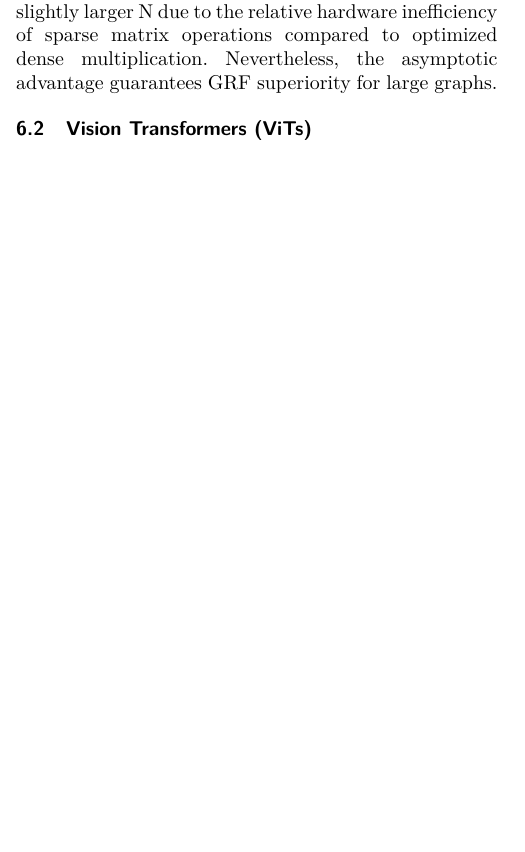
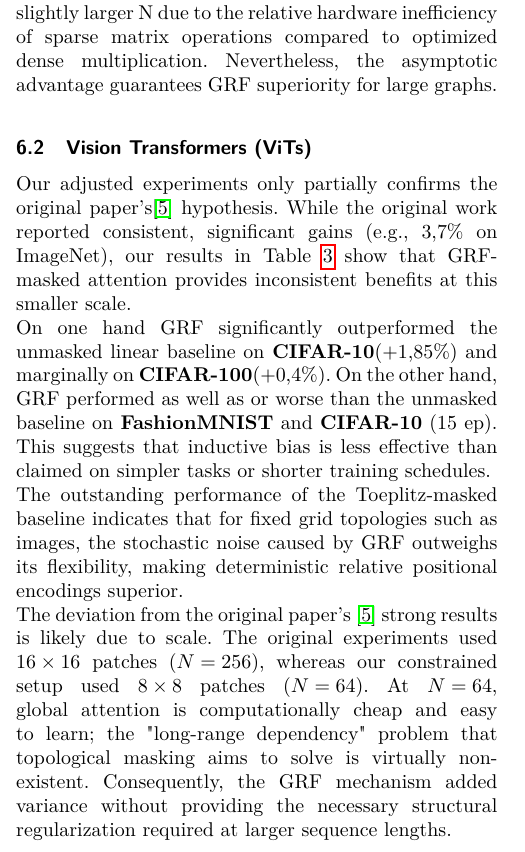
Before and after one commit to USI-Projects-Collection/GDL_Project, a LaTeX document (template/gdl_template.tex): part of one column of page 7 of 8 before the commit and part of one column of page 7 of 9 after it, cut so that both start at the same text, the shorter picture padded with empty space. Compiled offline with pdfLaTeX.

Commit message:
Vit Discussion

```diff
--- a/template/gdl_template.tex
+++ b/template/gdl_template.tex
@@ -98,6 +98,10 @@ The method reproduced in this work \cite{reid2025linear} distinguishes itself by
 Our reproduction successfully confirms that the GRF-based masking mechanism preserves the $\mathcal{O}(N)$ complexity of linear attention. We observed an empirical crossover point at $N=8$; beyond this threshold, the cost of standard Softmax attention explodes quadratically, becoming approximately $511 \times$ more expensive than linear variants at N=4096. This divergence verifies that for large-scale applications ($N \geq 30,000$), quadratic attention is computationally intractable.\\
 While maintaining linear scaling, the GRF method incurs a constant overhead of $\approx 3.14 \times$ compared to unmasked linear attention. This factor corresponds directly to the sparsity of the graph features (average unique nodes visited per walk) and represents the necessary computational price for injecting structural bias. While our theoretical FLOP analysis places the crossover at $N=8$, practical speedups may require slightly larger N due to the relative hardware inefficiency of sparse matrix operations compared to optimized dense multiplication. Nevertheless, the asymptotic advantage guarantees GRF superiority for large graphs.
 \subsection{Vision Transformers (ViTs)}
+Our adjusted experiments only partially confirms the original paper's\cite{reid2025linear} hypothesis. While the original work reported consistent, significant gains (e.g., 3,7\% on ImageNet), our results in Table~\ref{tab:accuracies} show that GRF-masked attention provides inconsistent benefits at this smaller scale. \\
+On one hand GRF significantly outperformed the unmasked linear baseline on \textbf{CIFAR-10}(+1,85\%) and marginally on \textbf{CIFAR-100}(+0,4\%). On the other hand, GRF performed as well as or worse than the unmasked baseline on \textbf{FashionMNIST} and \textbf{CIFAR-10} (15 ep). This suggests that inductive bias is less effective than claimed on simpler tasks or shorter training schedules. \\
+The outstanding performance of the Toeplitz-masked baseline indicates that for fixed grid topologies such as images, the stochastic noise caused by GRF outweighs its flexibility, making deterministic relative positional encodings superior. \\
+The deviation from the original paper's \cite{reid2025linear} strong results is likely due to scale. The original experiments used $16 \times 16$ patches ($N = 256$), whereas our constrained setup used $8 \times 8$ patches ($N=64$). At $N=64$, global attention is computationally cheap and easy to learn; the "long-range dependency" problem that topological masking aims to solve is virtually non-existent. Consequently, the GRF mechanism added variance without providing the necessary structural regularization required at larger sequence lengths.
 \subsection{PCTS: Point Cloud Temporal State prediction}
 \subsection{Conclusion}
 % ==========================================================================
```
